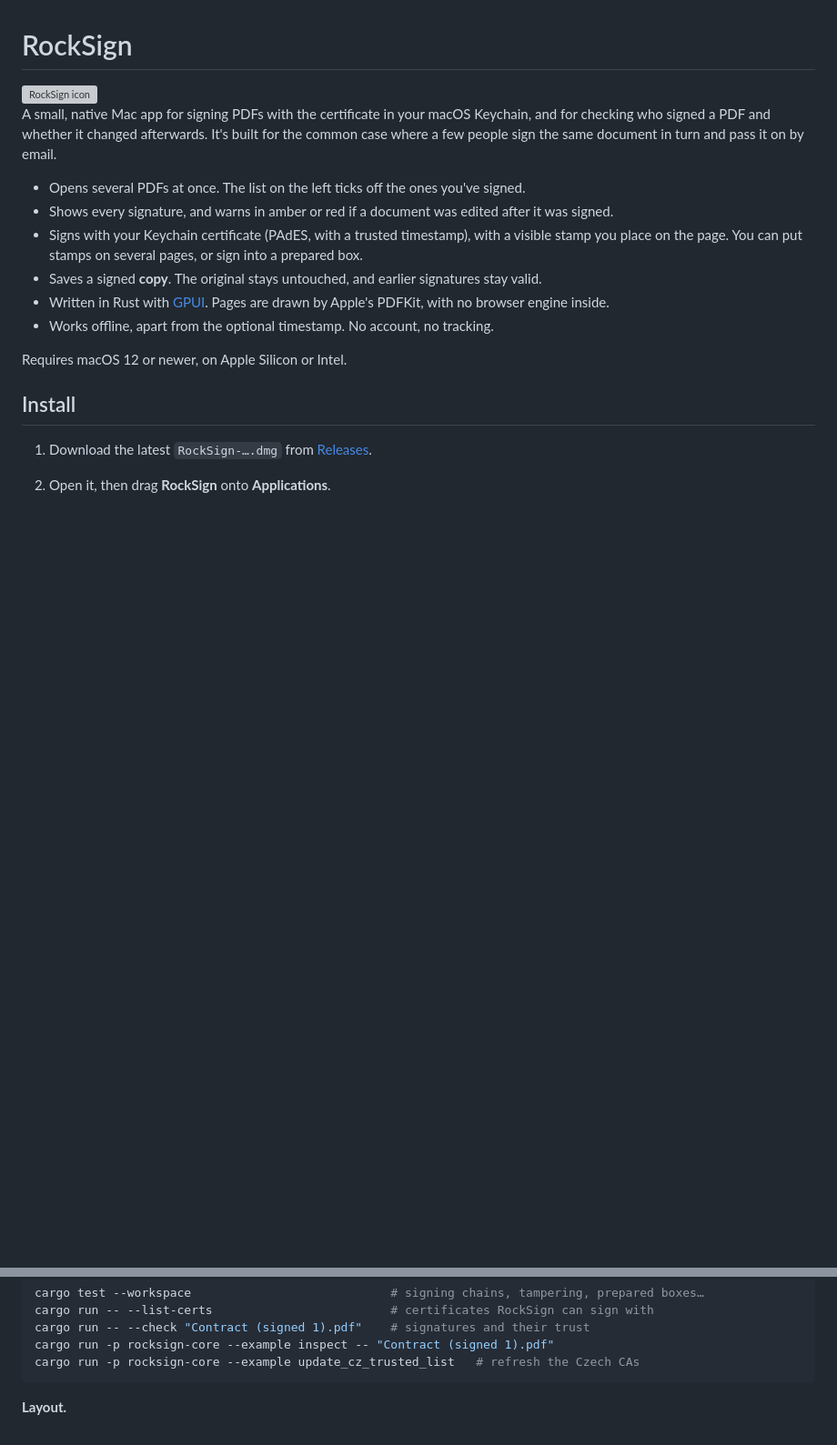
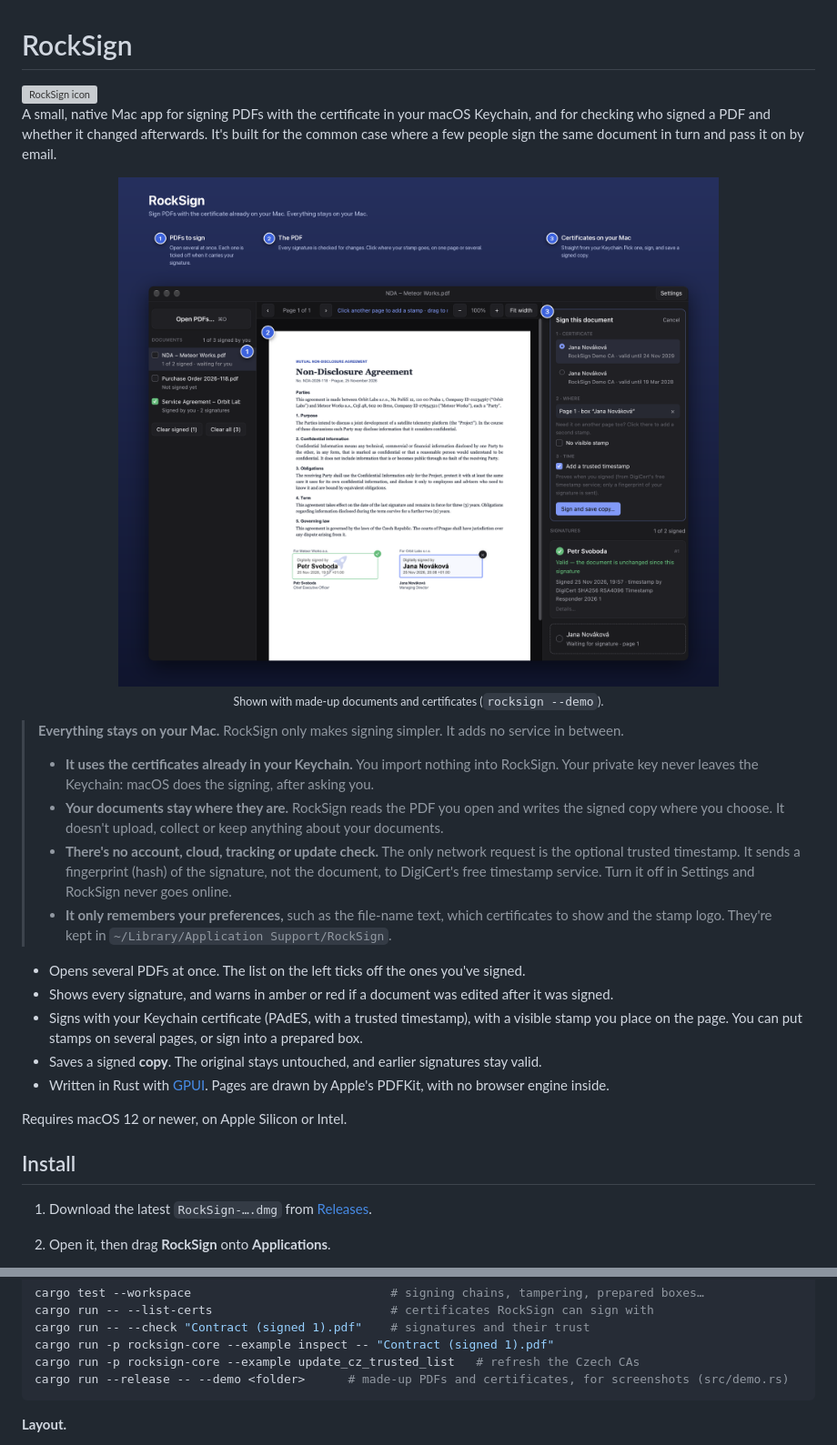
Before and after one commit to ProRocketeers/rocksign, a Markdown page: README.md, 2 parts joined by grey strips. Shown at 91% size. Rendered like a GitHub page; pictures changed too: docs/screenshot.png (added); blank space fills up the shorter version; grey boxes are pictures that could not be loaded.

````diff
--- a/README.md
+++ b/README.md
@@ -6,6 +6,25 @@ A small, native Mac app for signing PDFs with the certificate in your macOS Keyc
 checking who signed a PDF and whether it changed afterwards. It's built for the common
 case where a few people sign the same document in turn and pass it on by email.
 
+<p align="center">
+  <img src="docs/screenshot.png" width="900" alt="RockSign with three contracts open: on the left the list of PDFs to sign, in the middle an NDA with one valid signature and a box waiting for the next one, on the right the panel for signing with a certificate from the Keychain">
+  <br><sub>Shown with made-up documents and certificates (<code>rocksign --demo</code>).</sub>
+</p>
+
+> **Everything stays on your Mac.** RockSign only makes signing simpler. It adds no service in
+> between.
+>
+> - **It uses the certificates already in your Keychain.** You import nothing into RockSign.
+>   Your private key never leaves the Keychain: macOS does the signing, after asking you.
+> - **Your documents stay where they are.** RockSign reads the PDF you open and writes the
+>   signed copy where you choose. It doesn't upload, collect or keep anything about your
+>   documents.
+> - **There's no account, cloud, tracking or update check.** The only network request is the
+>   optional trusted timestamp. It sends a fingerprint (hash) of the signature, not the document,
+>   to DigiCert's free timestamp service. Turn it off in Settings and RockSign never goes online.
+> - **It only remembers your preferences,** such as the file-name text, which certificates to
+>   show and the stamp logo. They're kept in `~/Library/Application Support/RockSign`.
+
 - Opens several PDFs at once. The list on the left ticks off the ones you've signed.
 - Shows every signature, and warns in amber or red if a document was edited after it was signed.
 - Signs with your Keychain certificate (PAdES, with a trusted timestamp), with a visible stamp
@@ -13,7 +32,6 @@ case where a few people sign the same document in turn and pass it on by email.
 - Saves a signed **copy**. The original stays untouched, and earlier signatures stay valid.
 - Written in Rust with [GPUI](https://gpui.rs). Pages are drawn by Apple's PDFKit, with no
   browser engine inside.
-- Works offline, apart from the optional timestamp. No account, no tracking.
 
 Requires macOS 12 or newer, on Apple Silicon or Intel.
 
@@ -138,6 +156,7 @@ cargo run -- --list-certs                         # certificates RockSign can si
 cargo run -- --check "Contract (signed 1).pdf"    # signatures and their trust
 cargo run -p rocksign-core --example inspect -- "Contract (signed 1).pdf"
 cargo run -p rocksign-core --example update_cz_trusted_list   # refresh the Czech CAs
+cargo run --release -- --demo <folder>      # made-up PDFs and certificates, for screenshots (src/demo.rs)
 ```
 
 **Layout.**
````
Also changed, not shown: 8 other files.
